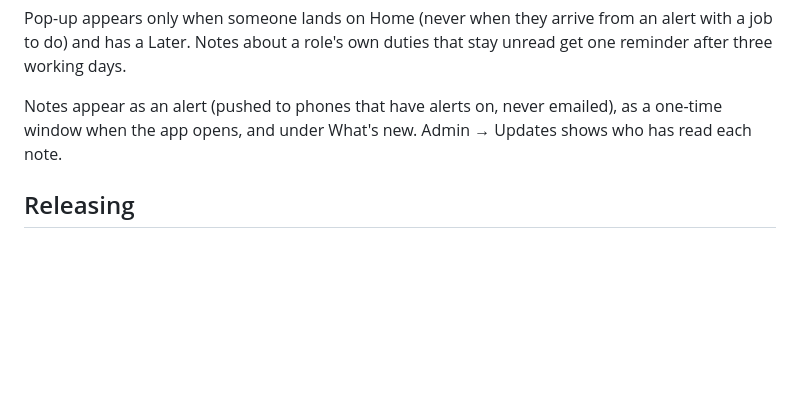
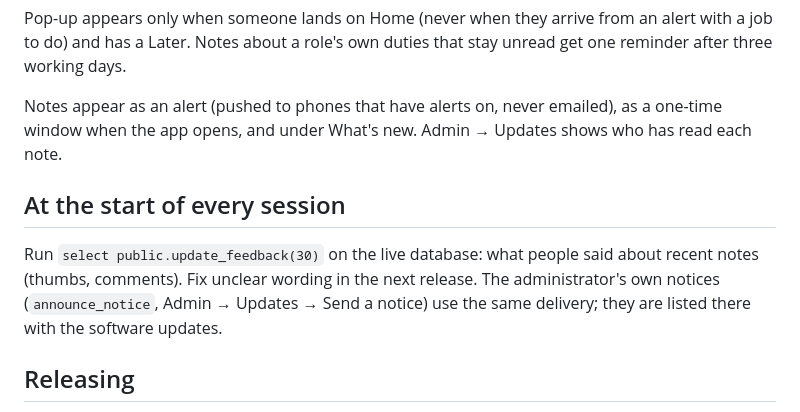
Before and after one commit to tuvanatech-arch/petty-cash, a Markdown page: CLAUDE.md, the part around the change. GitHub-like rendering; blank space fills up the shorter version.

Commit message:
Working rules: read update feedback at the start of each session
Co-Authored-By: Claude Fable 5.1 <noreply@anthropic.com>
Claude-Session: https://claude.ai/code/session_01BgGMqKDX18XZjXLSkFpQPp

```diff
--- a/CLAUDE.md
+++ b/CLAUDE.md
@@ -36,6 +36,10 @@ Pop-up appears only when someone lands on Home (never when they arrive from an a
 
 Notes appear as an alert (pushed to phones that have alerts on, never emailed), as a one-time window when the app opens, and under What's new. Admin → Updates shows who has read each note.
 
+## At the start of every session
+
+Run `select public.update_feedback(30)` on the live database: what people said about recent notes (thumbs, comments). Fix unclear wording in the next release. The administrator's own notices (`announce_notice`, Admin → Updates → Send a notice) use the same delivery; they are listed there with the software updates.
+
 ## Releasing
 
 1. A database change is always a new numbered file in `db/` (applied to live with the same content). Never change the live database by hand without saving the file. That is how the files and live drifted apart before `029z`.
```
